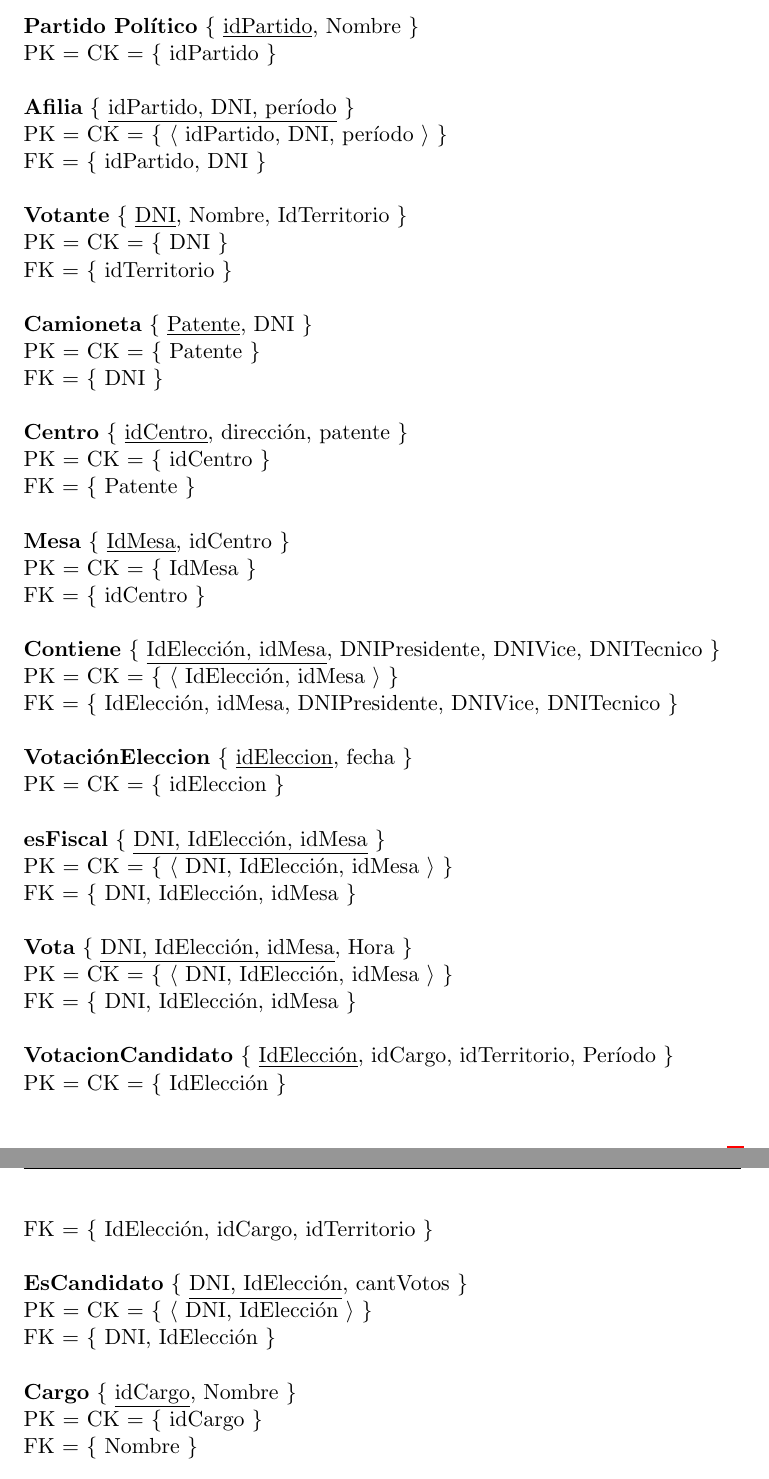
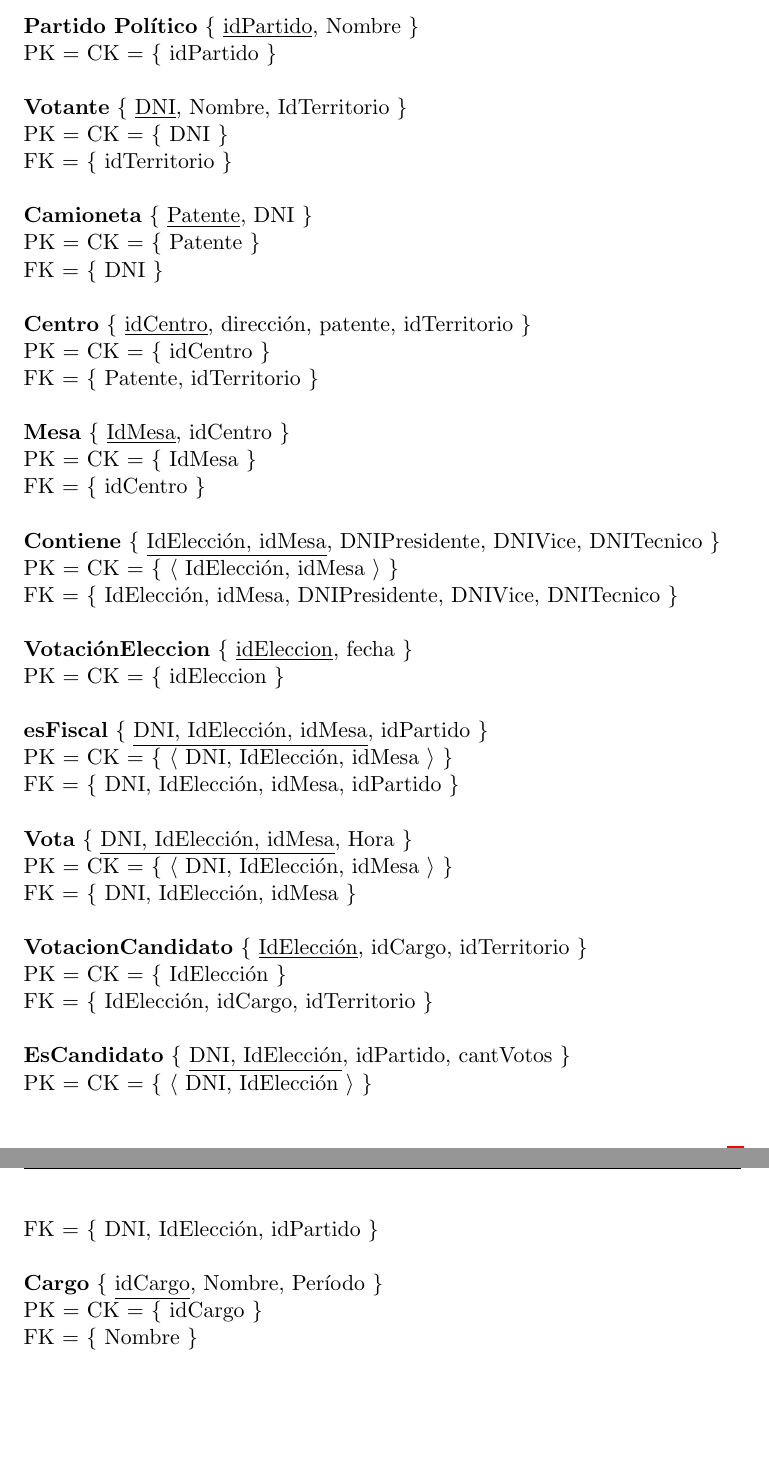
Before and after one commit to mnsantos/bd-tp1, a LaTeX document (informe/informe.tex, which reads informe/MR.tex): two parts of pages 5 and 6 of 9, joined at a grey line, cut so that both start at the same text, the shorter picture padded with empty space. Compiled offline with pdfLaTeX.

Commit message:
tablas modificadas, mr actualizado

```diff
--- a/informe/MR.tex
+++ b/informe/MR.tex
@@ -4,10 +4,6 @@
 
 \noindent \textbf{Partido Pol\'itico} $\lbrace$ \underline{idPartido}, Nombre $\rbrace$ \\
 PK = CK = $ \lbrace $ idPartido $ \rbrace $ \\
-\\
-\textbf{Afilia} $ \lbrace $ \underline{idPartido, DNI, per\'iodo} $ \rbrace $\\
-PK = CK = $ \lbrace $ $ \langle $ idPartido, DNI, per\'iodo $ \rangle $  $ \rbrace $\\
-FK = $ \lbrace $ idPartido, DNI $ \rbrace $\\
 \\
 \textbf{Votante} $ \lbrace $ \underline{DNI}, Nombre, IdTerritorio $ \rbrace $\\
 PK = CK = $ \lbrace $ DNI $ \rbrace $\\
@@ -17,9 +13,9 @@ FK = $ \lbrace $ idTerritorio $ \rbrace $\\
 PK = CK = $ \lbrace $ Patente  $ \rbrace $\\
 FK = $ \lbrace $ DNI $ \rbrace $\\
 \\
-\textbf{Centro} $ \lbrace $ \underline{idCentro}, direcci\'on, patente $ \rbrace $ \\
+\textbf{Centro} $ \lbrace $ \underline{idCentro}, direcci\'on, patente, idTerritorio $ \rbrace $ \\
 PK = CK = $ \lbrace $ idCentro $ \rbrace $ \\
-FK = $ \lbrace $ Patente $ \rbrace $\\
+FK = $ \lbrace $ Patente, idTerritorio $ \rbrace $\\
 \\
 \textbf{Mesa} $ \lbrace $ \underline{IdMesa}, idCentro $ \rbrace $ \\
 PK = CK = $ \lbrace $ IdMesa $ \rbrace $ \\
@@ -32,23 +28,23 @@ FK = $ \lbrace $ IdElecci\'on, idMesa, DNIPresidente, DNIVice, DNITecnico $ \rbr
 \textbf{Votaci\'onEleccion} $ \lbrace $ \underline{idEleccion}, fecha $ \rbrace $ \\
 PK = CK = $ \lbrace $ idEleccion $ \rbrace $ \\
 \\
-\textbf{esFiscal} $ \lbrace $ \underline{DNI, IdElecci\'on, idMesa} $ \rbrace $ \\
+\textbf{esFiscal} $ \lbrace $ \underline{DNI, IdElecci\'on, idMesa}, idPartido $ \rbrace $ \\
 PK = CK = $ \lbrace $ $ \langle $ DNI, IdElecci\'on, idMesa $ \rangle $ $ \rbrace $ \\
-FK = $ \lbrace $ DNI, IdElecci\'on, idMesa $ \rbrace $\\
+FK = $ \lbrace $ DNI, IdElecci\'on, idMesa, idPartido $ \rbrace $\\
 \\
 \textbf{Vota} $ \lbrace $ \underline{DNI, IdElecci\'on, idMesa}, Hora $ \rbrace $ \\
 PK = CK = $ \lbrace $ $ \langle $ DNI, IdElecci\'on, idMesa $ \rangle $ $ \rbrace $ \\
 FK = $ \lbrace $ DNI, IdElecci\'on, idMesa $ \rbrace $\\
 \\
-\textbf{VotacionCandidato} $ \lbrace $ \underline{IdElecci\'on}, idCargo, idTerritorio, Per\'iodo $ \rbrace $ \\
+\textbf{VotacionCandidato} $ \lbrace $ \underline{IdElecci\'on}, idCargo, idTerritorio $ \rbrace $ \\
 PK = CK = $ \lbrace $ IdElecci\'on $ \rbrace $ \\
 FK = $ \lbrace $ IdElecci\'on, idCargo, idTerritorio $ \rbrace $\\
 \\
-\textbf{EsCandidato} $ \lbrace $ \underline{DNI, IdElecci\'on}, cantVotos $ \rbrace $ \\
+\textbf{EsCandidato} $ \lbrace $ \underline{DNI, IdElecci\'on}, idPartido, cantVotos $ \rbrace $ \\
 PK = CK = $ \lbrace $ $ \langle $ DNI, IdElecci\'on $ \rangle $ $ \rbrace $ \\
-FK = $ \lbrace $ DNI, IdElecci\'on $ \rbrace $\\
+FK = $ \lbrace $ DNI, IdElecci\'on, idPartido $ \rbrace $\\
 \\
-\textbf{Cargo} $ \lbrace $ \underline{idCargo}, Nombre $ \rbrace $ \\
+\textbf{Cargo} $ \lbrace $ \underline{idCargo}, Nombre, Período $ \rbrace $ \\
 PK = CK = $ \lbrace $ idCargo $ \rbrace $ \\
 FK = $ \lbrace $ Nombre $ \rbrace $\\
 \\
```
Also changed, not shown: 2 other files.
